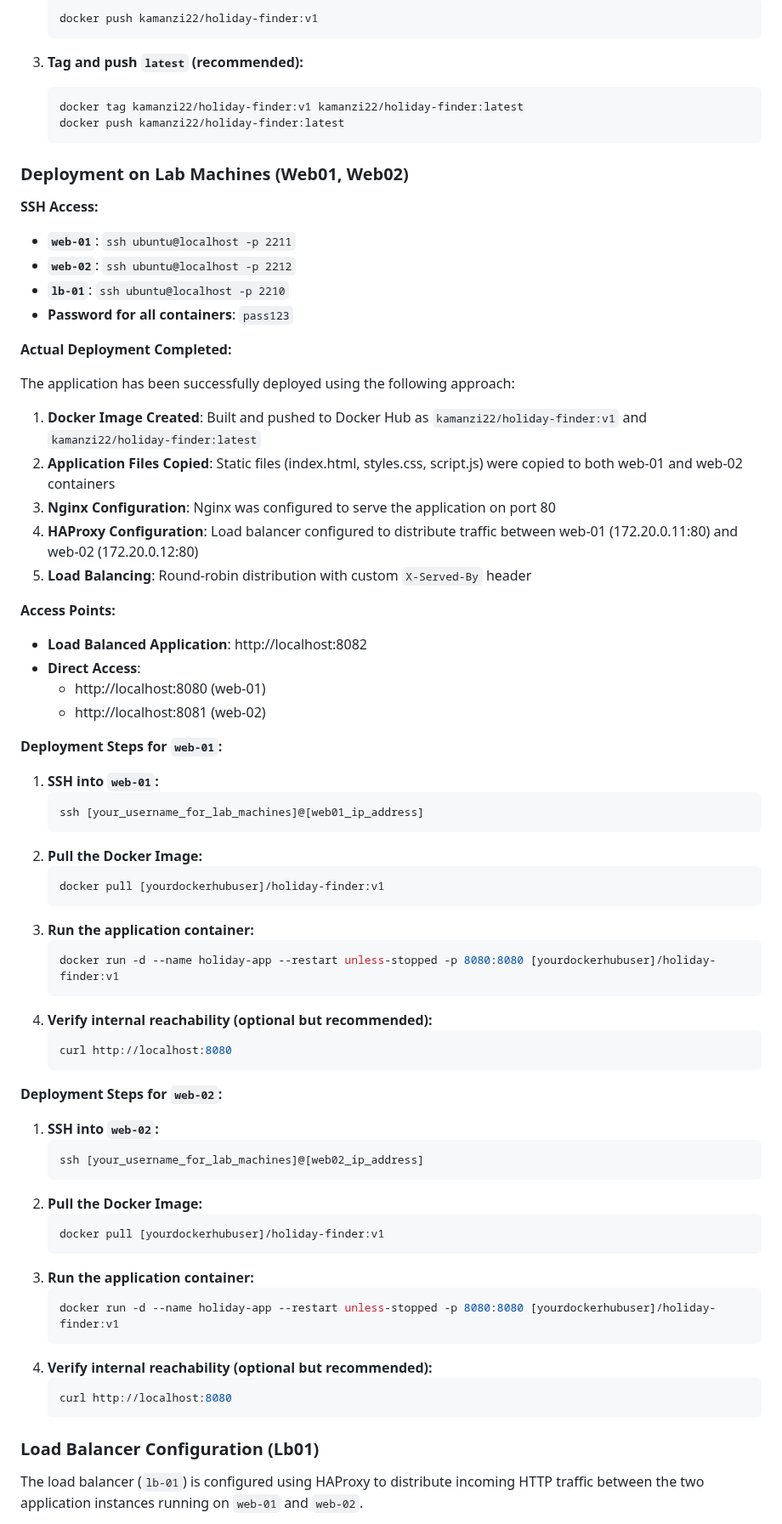
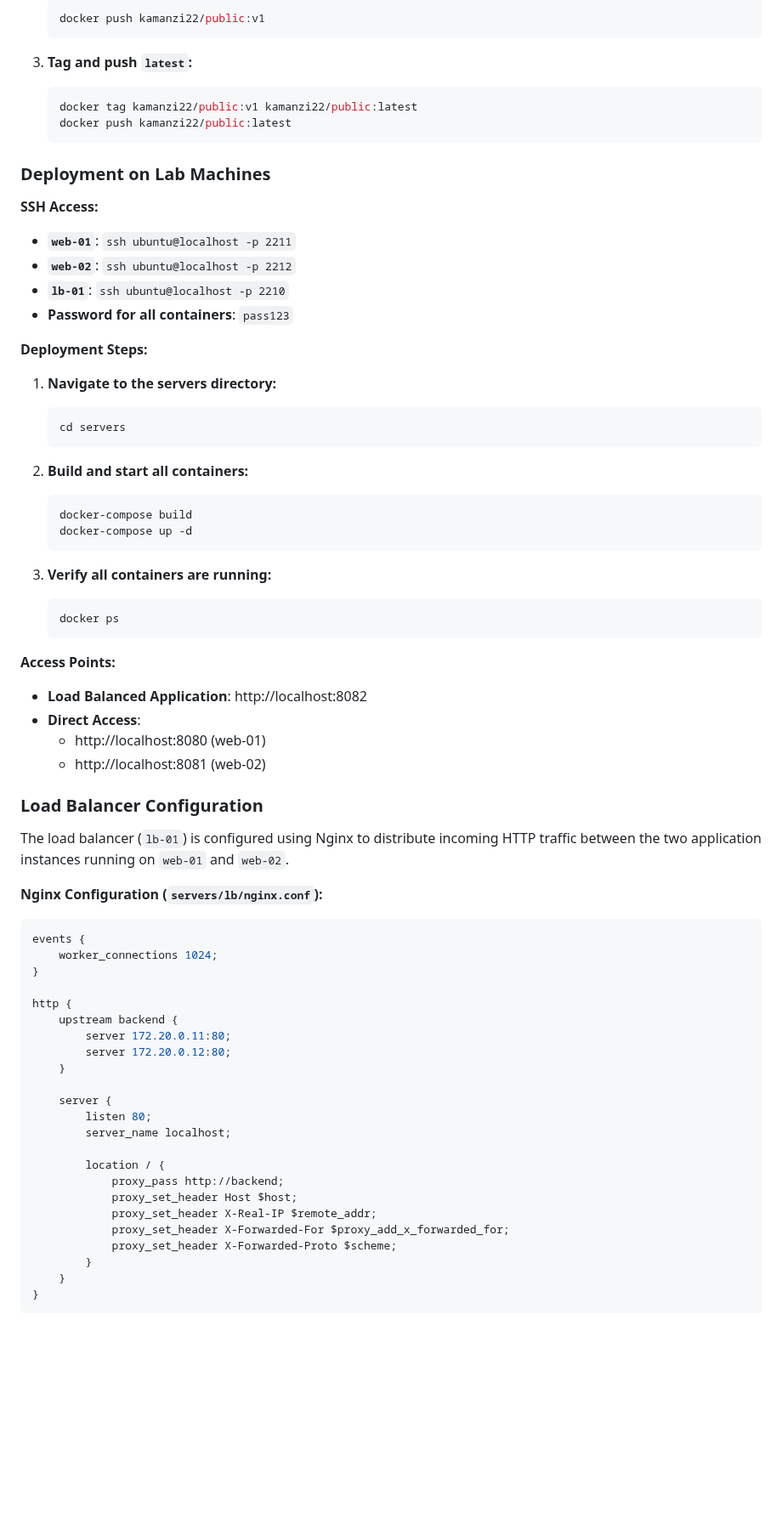
Before and after one commit to kamanzi2025/public-holiday, a Markdown page: README.md, the part around one of its changes. Shown at 85% size. Rendered like a GitHub page; blank space fills up the shorter version.

Commit message:
Update README: Final draft with comprehensive documentation following assignment requirements

````diff
--- a/README.md
+++ b/README.md
@@ -104,32 +86,38 @@ Ensure you are logged into Docker Hub from your terminal.
     ```bash
-    docker push kamanzi22/holiday-finder:v1
+    docker push kamanzi22/public:v1
     ```
 
-3.  **Tag and push `latest` (recommended):**
-
+3.  **Tag and push `latest`:**
     ```bash
-    docker tag kamanzi22/holiday-finder:v1 kamanzi22/holiday-finder:latest
-    docker push kamanzi22/holiday-finder:latest
+    docker tag kamanzi22/public:v1 kamanzi22/public:latest
+    docker push kamanzi22/public:latest
     ```
 
-### Deployment on Lab Machines (Web01, Web02)
+### Deployment on Lab Machines
 
 **SSH Access:**
-
   * **`web-01`**: `ssh ubuntu@localhost -p 2211`
   * **`web-02`**: `ssh ubuntu@localhost -p 2212`
   * **`lb-01`**: `ssh ubuntu@localhost -p 2210`
   * **Password for all containers**: `pass123`
 
-**Actual Deployment Completed:**
+**Deployment Steps:**
 
-The application has been successfully deployed using the following approach:
+1. **Navigate to the servers directory:**
+   ```bash
+   cd servers
+   ```
 
-1. **Docker Image Created**: Built and pushed to Docker Hub as `kamanzi22/holiday-finder:v1` and `kamanzi22/holiday-finder:latest`
-2. **Application Files Copied**: Static files (index.html, styles.css, script.js) were copied to both web-01 and web-02 containers
-3. **Nginx Configuration**: Nginx was configured to serve the application on port 80
-4. **HAProxy Configuration**: Load balancer configured to distribute traffic between web-01 (172.20.0.11:80) and web-02 (172.20.0.12:80)
-5. **Load Balancing**: Round-robin distribution with custom `X-Served-By` header
+2. **Build and start all containers:**
+   ```bash
+   docker-compose build
+   docker-compose up -d
+   ```
+
+3. **Verify all containers are running:**
+   ```bash
+   docker ps
+   ```
 
 **Access Points:**
 - **Load Balanced Application**: http://localhost:8082
@@ -137,45 +125,34 @@ The application has been successfully deployed using the following approach:
   - http://localhost:8080 (web-01)
   - http://localhost:8081 (web-02)
 
-**Deployment Steps for `web-01`:**
+### Load Balancer Configuration
 
-1.  **SSH into `web-01`:**
-    ```bash
-    ssh [your_username_for_lab_machines]@[web01_ip_address]
-    ```
-2.  **Pull the Docker Image:**
-    ```bash
-    docker pull [yourdockerhubuser]/holiday-finder:v1
-    ```
-3.  **Run the application container:**
-    ```bash
-    docker run -d --name holiday-app --restart unless-stopped -p 8080:8080 [yourdockerhubuser]/holiday-finder:v1
-    ```
-4.  **Verify internal reachability (optional but recommended):**
-    ```bash
-    curl http://localhost:8080
-    ```
+The load balancer (`lb-01`) is configured using Nginx to distribute incoming HTTP traffic between the two application instances running on `web-01` and `web-02`.
 
-**Deployment Steps for `web-02`:**
+**Nginx Configuration (`servers/lb/nginx.conf`):**
+```nginx
+events {
+    worker_connections 1024;
+}
 
-1.  **SSH into `web-02`:**
-    ```bash
-    ssh [your_username_for_lab_machines]@[web02_ip_address]
-    ```
-2.  **Pull the Docker Image:**
-    ```bash
-    docker pull [yourdockerhubuser]/holiday-finder:v1
-    ```
-3.  **Run the application container:**
-    ```bash
-    docker run -d --name holiday-app --restart unless-stopped -p 8080:8080 [yourdockerhubuser]/holiday-finder:v1
-    ```
-4.  **Verify internal reachability (optional but recommended):**
-    ```bash
-    curl http://localhost:8080
-    ```
+http {
+    upstream backend {
+        server 172.20.0.11:80;
+        server 172.20.0.12:80;
+    }
 
-### Load Balancer Configuration (Lb01)
+    server {
+        listen 80;
+        server_name localhost;
 
-The load balancer (`lb-01`) is configured using HAProxy to distribute incoming HTTP traffic between the two application instances running on `web-01` and `web-02`.
+        location / {
+            proxy_pass http://backend;
+            proxy_set_header Host $host;
+            proxy_set_header X-Real-IP $remote_addr;
+            proxy_set_header X-Forwarded-For $proxy_add_x_forwarded_for;
+            proxy_set_header X-Forwarded-Proto $scheme;
+        }
+    }
+}
+```
 
````
Also changed, not shown: other parts of README.md (+79 -151 lines).
